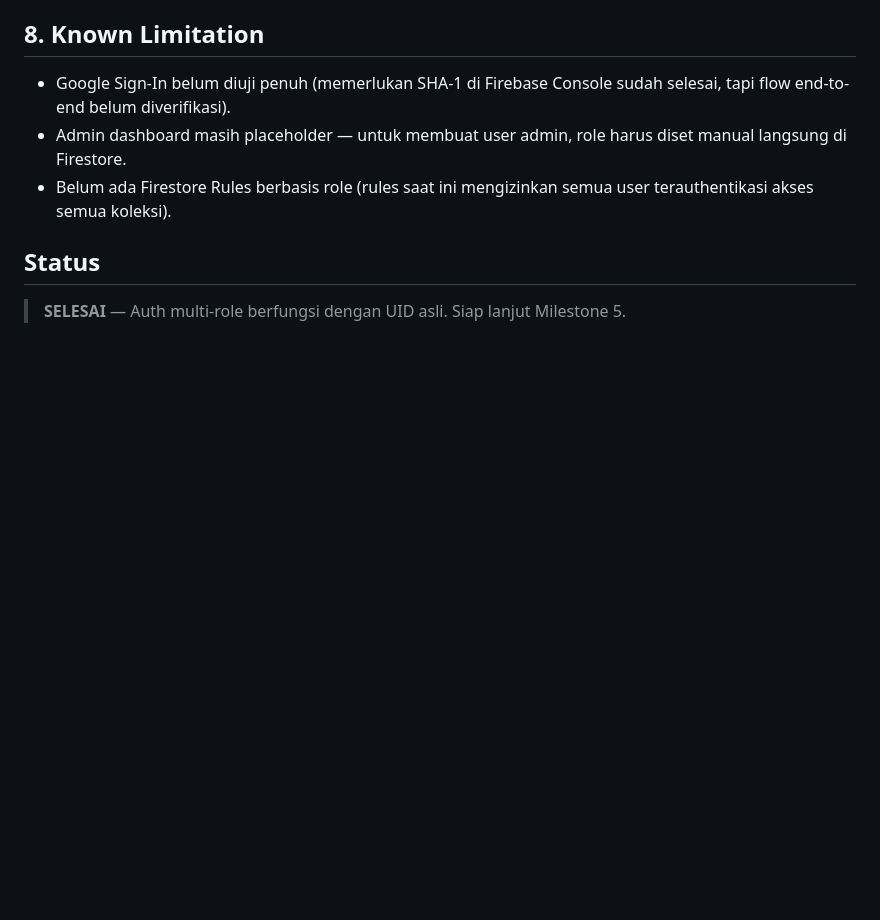
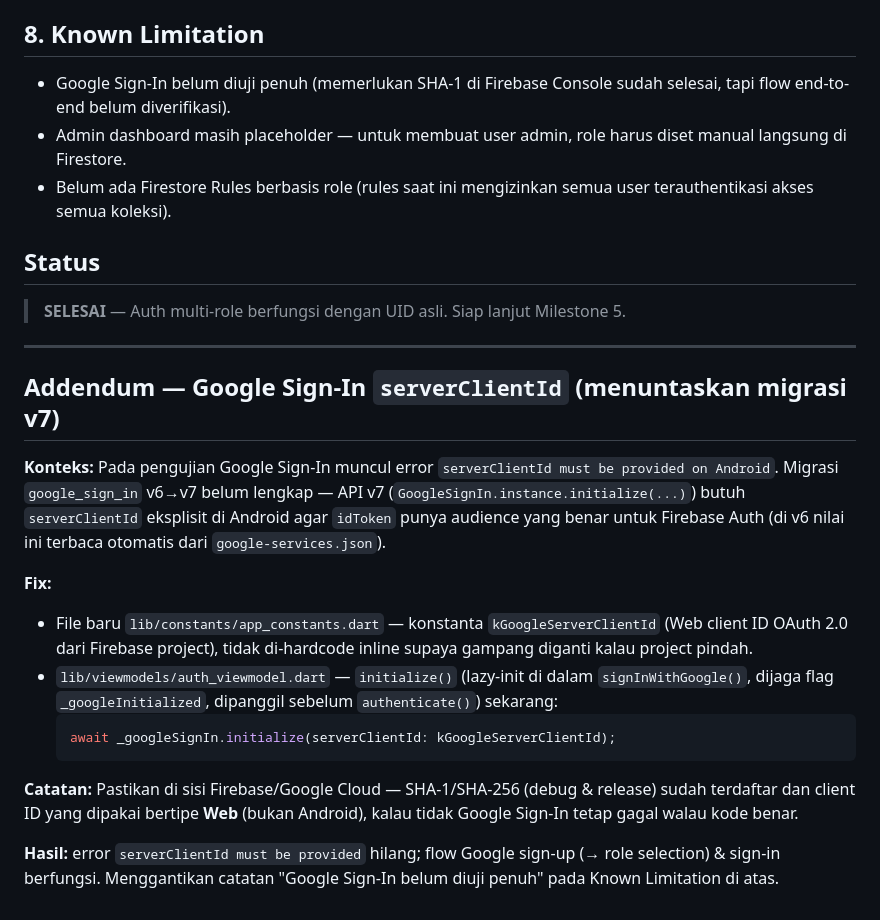
Before and after one commit to aldorifkifirmansyah/deltasend, a Markdown page: docs/milestone_4_hotfix_firebase_upgrade.md, the part around the change. GitHub-like rendering; blank space fills up the shorter version.

Commit message:
docs: update M9 test results, add M10, addendum Google Sign-In fix to M4

````diff
--- a/docs/milestone_4_hotfix_firebase_upgrade.md
+++ b/docs/milestone_4_hotfix_firebase_upgrade.md
@@ -132,3 +132,20 @@ flutter run
 ## Status
 
 > **SELESAI** — Auth multi-role berfungsi dengan UID asli. Siap lanjut Milestone 5.
+
+---
+
+## Addendum — Google Sign-In `serverClientId` (menuntaskan migrasi v7)
+
+**Konteks:** Pada pengujian Google Sign-In muncul error `serverClientId must be provided on Android`. Migrasi `google_sign_in` v6→v7 belum lengkap — API v7 (`GoogleSignIn.instance.initialize(...)`) butuh `serverClientId` eksplisit di Android agar `idToken` punya audience yang benar untuk Firebase Auth (di v6 nilai ini terbaca otomatis dari `google-services.json`).
+
+**Fix:**
+- File baru `lib/constants/app_constants.dart` — konstanta `kGoogleServerClientId` (Web client ID OAuth 2.0 dari Firebase project), tidak di-hardcode inline supaya gampang diganti kalau project pindah.
+- `lib/viewmodels/auth_viewmodel.dart` — `initialize()` (lazy-init di dalam `signInWithGoogle()`, dijaga flag `_googleInitialized`, dipanggil sebelum `authenticate()`) sekarang:
+  ```dart
+  await _googleSignIn.initialize(serverClientId: kGoogleServerClientId);
+  ```
+
+**Catatan:** Pastikan di sisi Firebase/Google Cloud — SHA-1/SHA-256 (debug & release) sudah terdaftar dan client ID yang dipakai bertipe **Web** (bukan Android), kalau tidak Google Sign-In tetap gagal walau kode benar.
+
+**Hasil:** error `serverClientId must be provided` hilang; flow Google sign-up (→ role selection) & sign-in berfungsi. Menggantikan catatan "Google Sign-In belum diuji penuh" pada Known Limitation di atas.
````
Also changed, not shown: docs/milestone_10_profile_edit_role_consolidation.md (added, +147 -0 lines), docs/milestone_9_haversine_driver_selection.md (+13 -5 lines).
